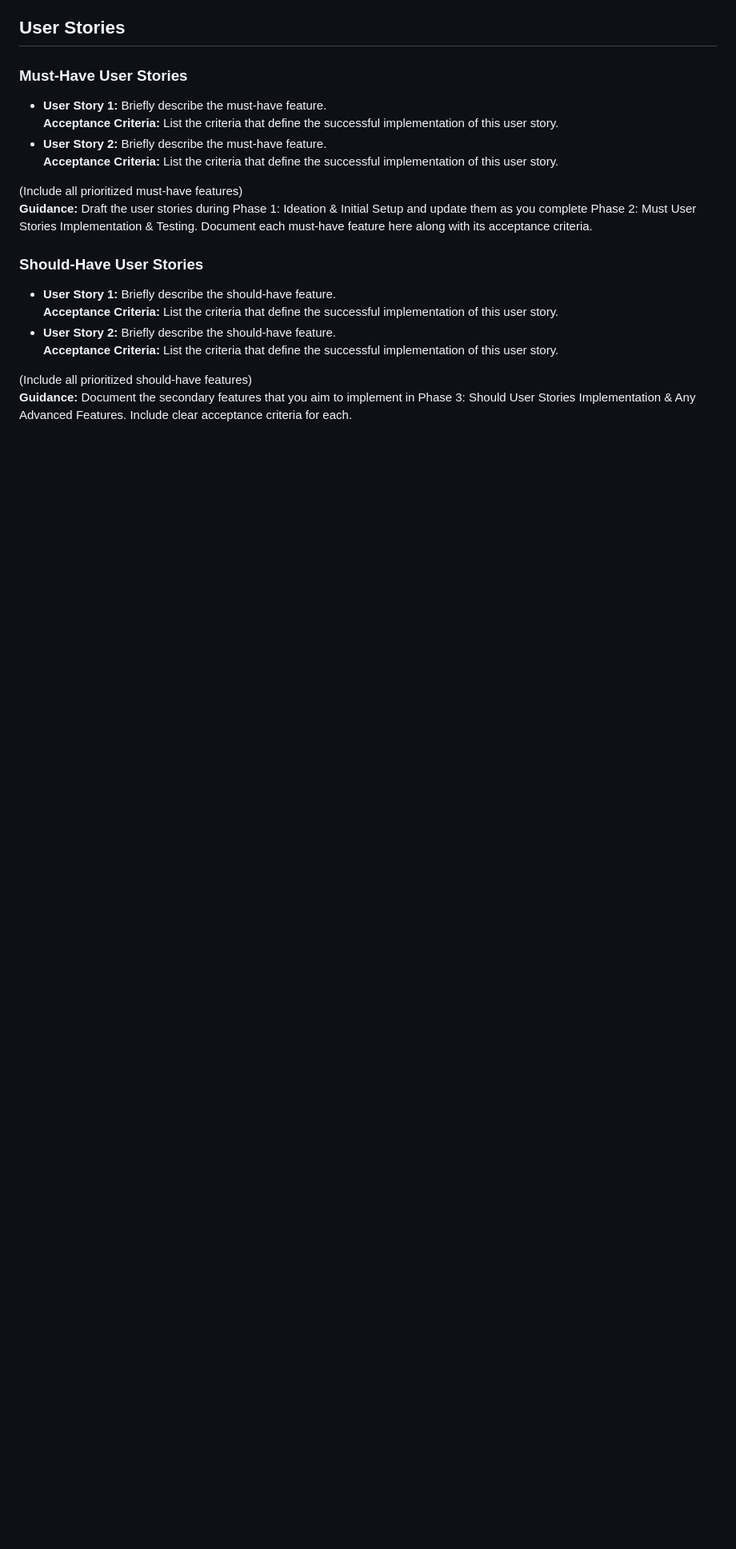
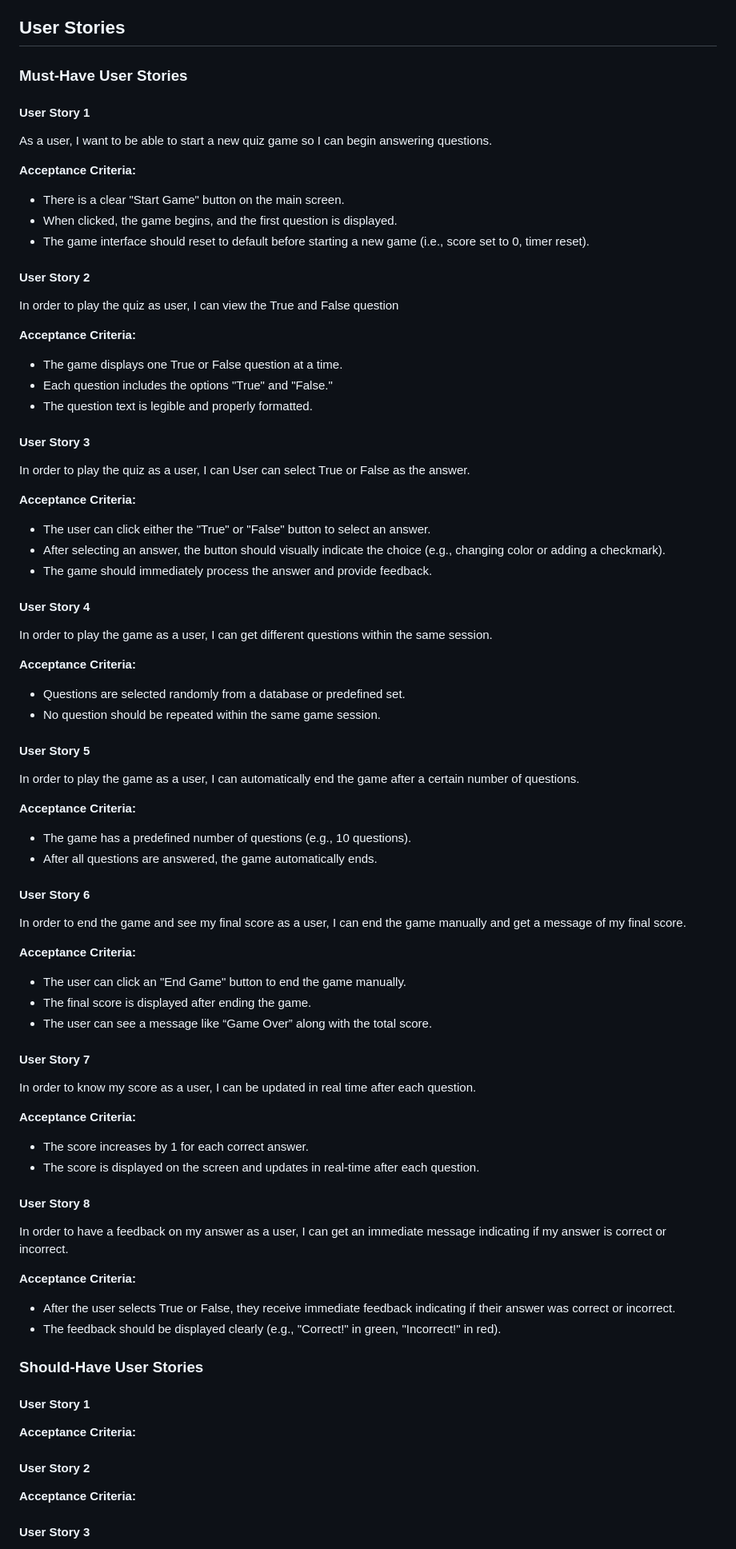
Before and after one commit to MFS4711/Hackathon-1-Quiz-Game, a Markdown page: README.md, the part around one of its changes. Shown at 80% size. Rendered like a GitHub page; blank space fills up the shorter version.

Commit message:
Update ReadMe: - Add Must Have User Stories - Add template for should have and could have user stories

```diff
--- a/README.md
+++ b/README.md
@@ -13,19 +13,81 @@ Identify the target audience for your website and explain why this audience will
 ## User Stories
 
 ### Must-Have User Stories
-- **User Story 1:** Briefly describe the must-have feature.
-  **Acceptance Criteria:** List the criteria that define the successful implementation of this user story.
-- **User Story 2:** Briefly describe the must-have feature.
-  **Acceptance Criteria:** List the criteria that define the successful implementation of this user story.
 
-(Include all prioritized must-have features)
-**Guidance:** Draft the user stories during Phase 1: Ideation & Initial Setup and update them as you complete Phase 2: Must User Stories Implementation & Testing. Document each must-have feature here along with its acceptance criteria.
+#### User Story 1
+As a user, I want to be able to start a new quiz game so I can begin answering questions.
+
+**Acceptance Criteria:**
+- There is a clear "Start Game" button on the main screen.
+- When clicked, the game begins, and the first question is displayed.
+- The game interface should reset to default before starting a new game (i.e., score set to 0, timer reset).
+
+#### User Story 2
+In order to play the quiz as user, I can view the True and False question
+
+**Acceptance Criteria:**
+- The game displays one True or False question at a time.
+- Each question includes the options "True" and "False."
+- The question text is legible and properly formatted.
+
+#### User Story 3
+In order to play the quiz as a user, I can User can select True or False as the answer.
+
+**Acceptance Criteria:**
+- The user can click either the "True" or "False" button to select an answer.
+- After selecting an answer, the button should visually indicate the choice (e.g., changing color or adding a checkmark).
+- The game should immediately process the answer and provide feedback.
+
+#### User Story 4
+In order to play the game as a user, I can get different questions within the same session.
+
+**Acceptance Criteria:**
+- Questions are selected randomly from a database or predefined set.
+- No question should be repeated within the same game session.
+
+#### User Story 5
+In order to play the game as a user, I can automatically end the game after a certain number of questions.
+
+**Acceptance Criteria:**
+- The game has a predefined number of questions (e.g., 10 questions).
+- After all questions are answered, the game automatically ends.
+
+#### User Story 6
+In order to end the game and see my final score as a user, I can end the game manually and get a message of my final score.
+
+**Acceptance Criteria:**
+- The user can click an "End Game" button to end the game manually.
+- The final score is displayed after ending the game.
+- The user can see a message like “Game Over” along with the total score.
+
+#### User Story 7
+In order to know my score as a user, I can be updated in real time after each question.
+
+**Acceptance Criteria:**
+- The score increases by 1 for each correct answer.
+- The score is displayed on the screen and updates in real-time after each question.
+
+#### User Story 8
+In order to have a feedback on my answer as a user, I can get an immediate message indicating if my answer is correct or incorrect.
+
+**Acceptance Criteria:**
+- After the user selects True or False, they receive immediate feedback indicating if their answer was correct or incorrect.
+- The feedback should be displayed clearly (e.g., "Correct!" in green, "Incorrect!" in red).
 
 ### Should-Have User Stories
-- **User Story 1:** Briefly describe the should-have feature.
-  **Acceptance Criteria:** List the criteria that define the successful implementation of this user story.
-- **User Story 2:** Briefly describe the should-have feature.
-  **Acceptance Criteria:** List the criteria that define the successful implementation of this user story.
 
-(Include all prioritized should-have features)
-**Guidance:** Document the secondary features that you aim to implement in Phase 3: Should User Stories Implementation & Any Advanced Features. Include clear acceptance criteria for each.
+#### User Story 1
+
+
+**Acceptance Criteria:**
+
+
+#### User Story 2
+
+
+**Acceptance Criteria:**
+
+
+#### User Story 3
+
+
```
Also changed, not shown: other parts of README.md (+81 -6 lines).
